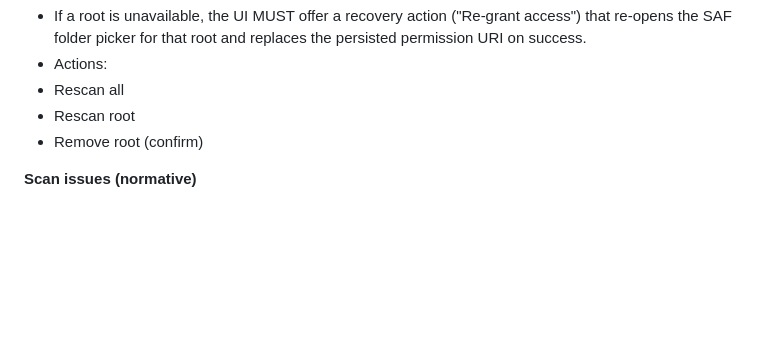
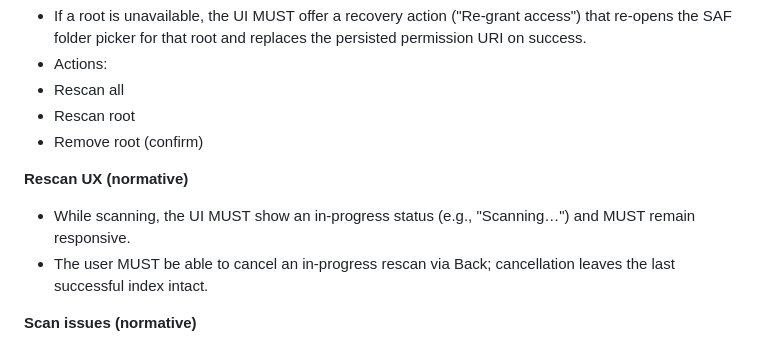
Before and after one commit to dorphalsig/1.20, a Markdown page: usdx_parity_mvp_spec.md, the part around the change. Drawn GitHub-style; blank space fills up the shorter version.

Commit message:
spec: define rescan progress and cancel behavior

```diff
--- a/usdx_parity_mvp_spec.md
+++ b/usdx_parity_mvp_spec.md
@@ -988,6 +988,10 @@ This is the Add songs workflow.
  - Rescan root
  - Remove root (confirm)
 
+**Rescan UX (normative)**
+- While scanning, the UI MUST show an in-progress status (e.g., "Scanning…") and MUST remain responsive.
+- The user MUST be able to cancel an in-progress rescan via Back; cancellation leaves the last successful index intact.
+
 **Scan issues (normative)**
 - The Song Library screen MUST provide a way to view invalid-song diagnostics captured during scanning (Section 3.2).
 - Present a list where each row contains: song path (or display title if parseable), error reason, and error line number.
```
